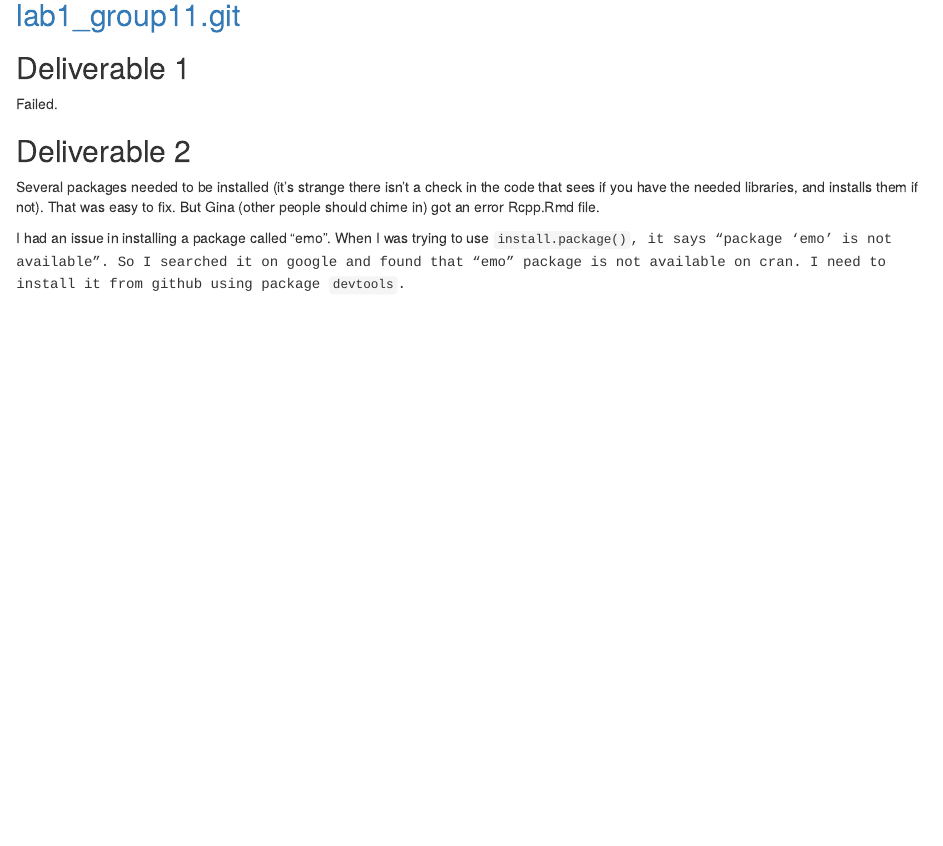
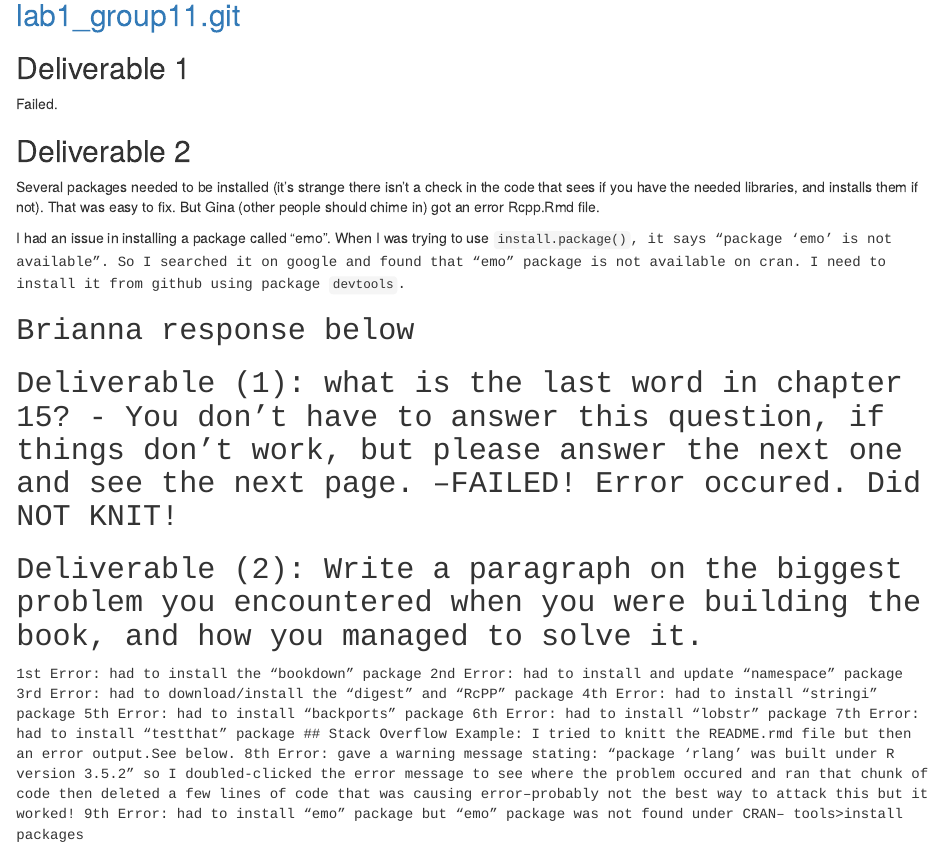
Before and after one commit to dapengh/stat585-lab1_group11, an R Markdown document (README.Rmd): the page in a window 1100 px wide, from 180 px down. Rendered offline with R 4.5, knitr and Pandoc, with nearby package versions.

Commit message:
added my errors encountered and solution to resolve them

```diff
--- a/README.Rmd
+++ b/README.Rmd
@@ -18,3 +18,33 @@ Failed.
 Several packages needed to be installed (it's strange there isn't a check in the code that sees if you have the needed libraries, and installs them if not). That was easy to fix. But Gina (other people should chime in) got an error Rcpp.Rmd file.
 
 I had an issue in installing a package called "emo". When I was trying to use <tt>`install.package()`<tt>, it says "package ‘emo’ is not available". So I searched it on google and found that "emo" package is not available on cran. I need to install it from github using package <tt>`devtools`<tt>.
+
+
+
+
+
+
+
+
+
+
+
+
+
+
+## Brianna response below
+
+## Deliverable (1): what is the last word in chapter 15? - You don't have to answer this question, if things don't work, but please answer the next one and see the next page. --FAILED! Error occured. Did NOT KNIT!
+
+## Deliverable (2): Write a paragraph on the biggest problem you encountered when you were building the book, and how you managed to solve it.
+1st Error: had to install the "bookdown" package
+2nd Error: had to install and update "namespace" package
+3rd Error: had to download/install the "digest" and "RcPP" package
+4th Error: had to install "stringi" package
+5th Error: had to install "backports" package
+6th Error: had to install "lobstr" package
+7th Error: had to install "testthat" package
+## Stack Overflow Example:
+I tried to knitt the README.rmd file but then an error output.See below.
+8th Error: gave a warning message stating: "package 'rlang' was built under R version 3.5.2" so I doubled-clicked the error message to see where the problem occured and ran that chunk of code then deleted a few lines of code that was causing error--probably not the best way to attack this but it worked!
+9th Error: had to install "emo" package but "emo" package was not found under CRAN-- tools>install packages
```
